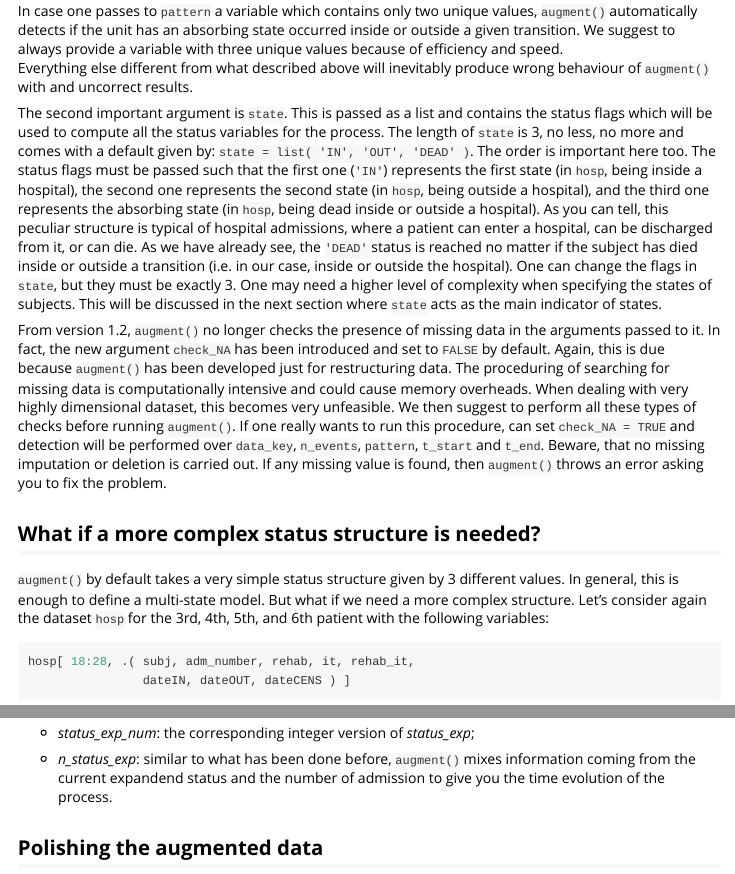
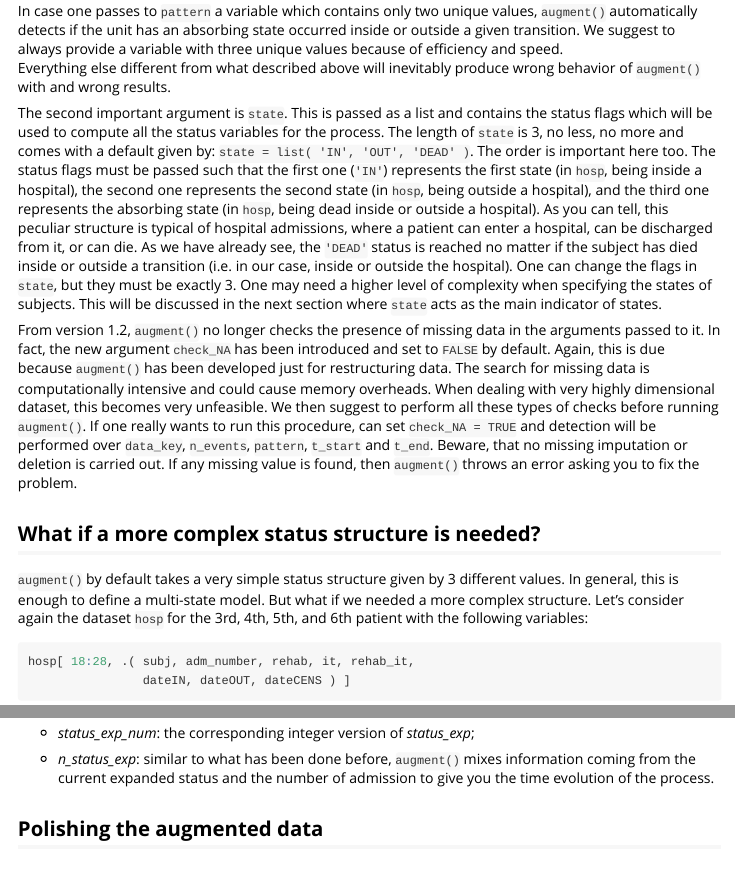
Before and after one commit to contefranz/msmtools, an R Markdown document (vignettes/msmtools.Rmd): the page in a window 1100 px wide, from 2820 px down, and a second part further down, joined at a grey line. Rendered offline with R 4.5, knitr and Pandoc, with nearby package versions; some code elsewhere in the file could not run offline.

Commit message:
Fixed minor typos

````diff
--- a/vignettes/msmtools.Rmd
+++ b/vignettes/msmtools.Rmd
@@ -177,7 +177,7 @@ In case one passes to `pattern` a variable which contains only two unique values
 inside or outside a given transition. We suggest to always provide a variable
 with three unique values because of efficiency and speed.
 Everything else different from what described above will inevitably produce
-wrong behaviour of `augment()` with and uncorrect results.
+wrong behavior of `augment()` with and wrong results.
 
 The second important argument is `state`. This is passed as a list and contains
 the status flags which will be used to compute all the status variables for the
@@ -199,7 +199,7 @@ acts as the main indicator of states.
 From version 1.2, `augment()` no longer checks the presence of missing data in
 the arguments passed to it. In fact, the new argument `check_NA` has been
 introduced and set to `FALSE` by default. Again, this is due because `augment()`
-has been developed just for restructuring data. The proceduring of searching for
+has been developed just for restructuring data. The search for
 missing data is computationally intensive and could cause memory overheads.
 When dealing with very highly dimensional dataset, this becomes very unfeasible.
 We then suggest to perform all these types of checks before running `augment()`.
@@ -213,7 +213,7 @@ you to fix the problem.
 
 `augment()` by default takes a very simple status structure given by 3 different
 values. In general, this is enough to define a multi-state model. But what if
-we need a more complex structure. Let’s consider again the dataset `hosp` for
+we needed a more complex structure. Let’s consider again the dataset `hosp` for
 the 3rd, 4th, 5th, and 6th patient with the following variables:
 
 ```{r subsetting, collapse = TRUE }
@@ -260,7 +260,7 @@ complex status structure;
 
 * *status_exp_num*: the corresponding integer version of *status_exp*;
 * *n_status_exp*: similar to what has been done before, `augment()` mixes
-information coming from the current expandend status and the number of admission
+information coming from the current expanded status and the number of admission
 to give you the time evolution of the process.
 
 ## Polishing the augmented data
````
Also changed, not shown: NEWS.md (+2 -2 lines), R/augment.R (+4 -4 lines), vignettes/msmtools.Rmd (4 more changed lines).
